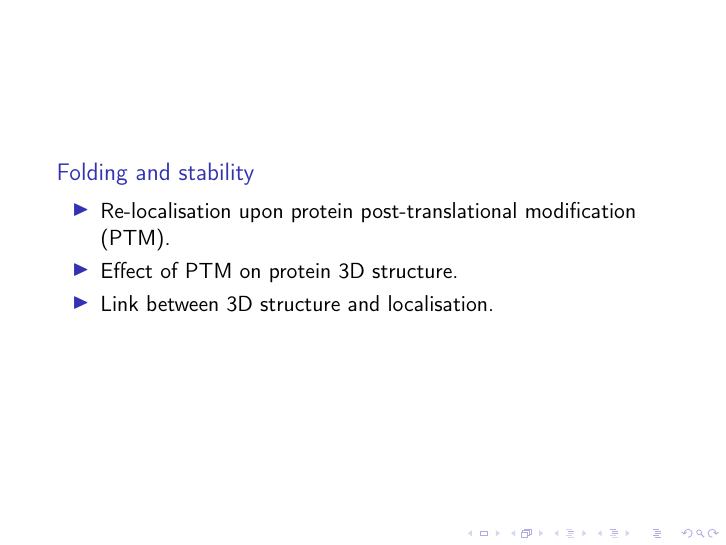
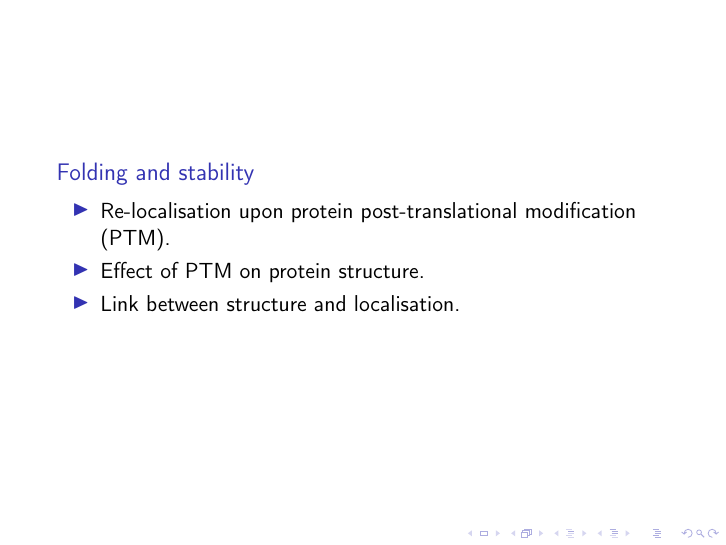
Before and after one commit to lgatto/2019_08_30_protfold_ULG, LaTeX slides (slides.tex, which reads dynspat.tex): page 23 of 34. Compiled offline with pdfLaTeX.

Commit message:
remove 3d

```diff
--- a/dynspat.tex
+++ b/dynspat.tex
@@ -62,8 +62,8 @@
   \begin{block}{Folding and stability}
       \begin{itemize}
       \item Re-localisation upon protein post-translational modification (PTM).
-      \item Effect of PTM on protein 3D structure.
-      \item Link between 3D structure and localisation.
+      \item Effect of PTM on protein structure.
+      \item Link between structure and localisation.
       \end{itemize}
   \end{block}
 \end{frame}
```
Also changed, not shown: slides.pdf.
